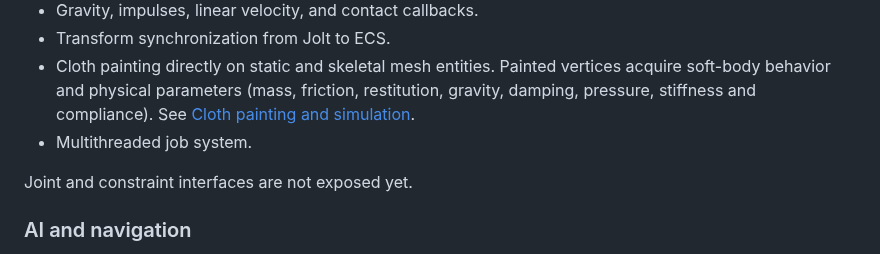
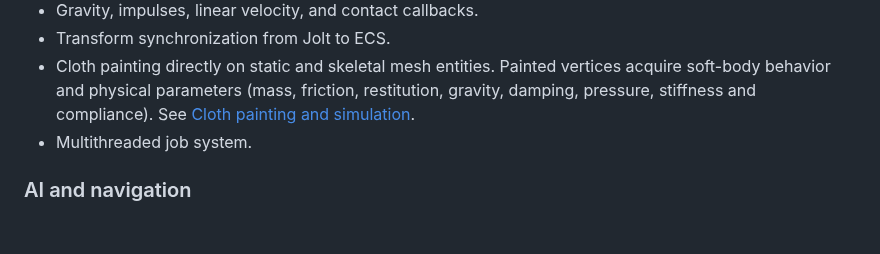
Before and after one commit to kergalym/GaleshiEngine, a Markdown page: README.md, the part around the change. Rendered like a GitHub page; blank space fills up the shorter version.

```diff
--- a/README.md
+++ b/README.md
@@ -85,8 +85,6 @@ Implemented post-processing passes:
   restitution, gravity, damping, pressure, stiffness and compliance). See
   [Cloth painting and simulation](docs/CLOTH.md).
 - Multithreaded job system.
-
-Joint and constraint interfaces are not exposed yet.
 
 ### AI and navigation
 
```
